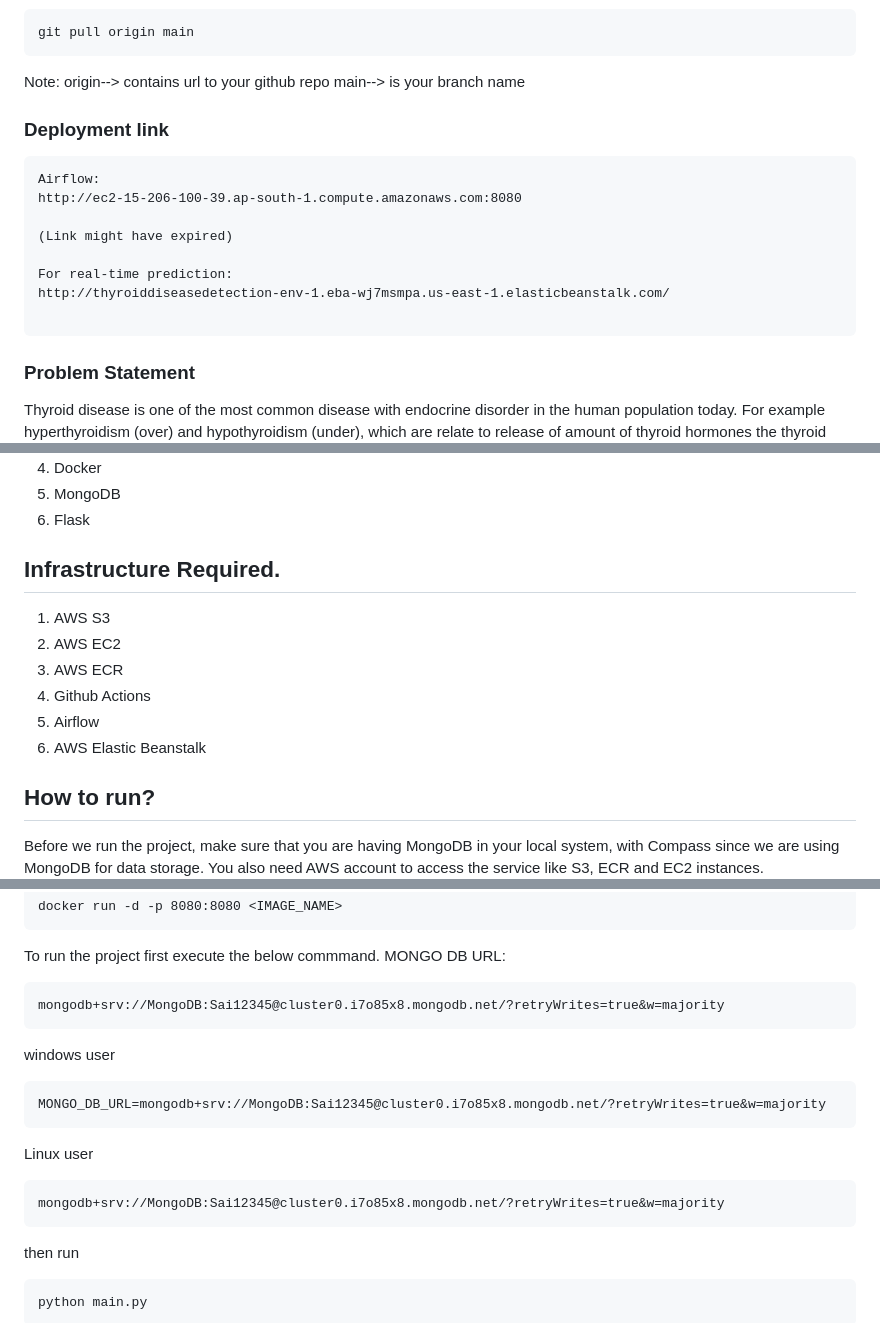
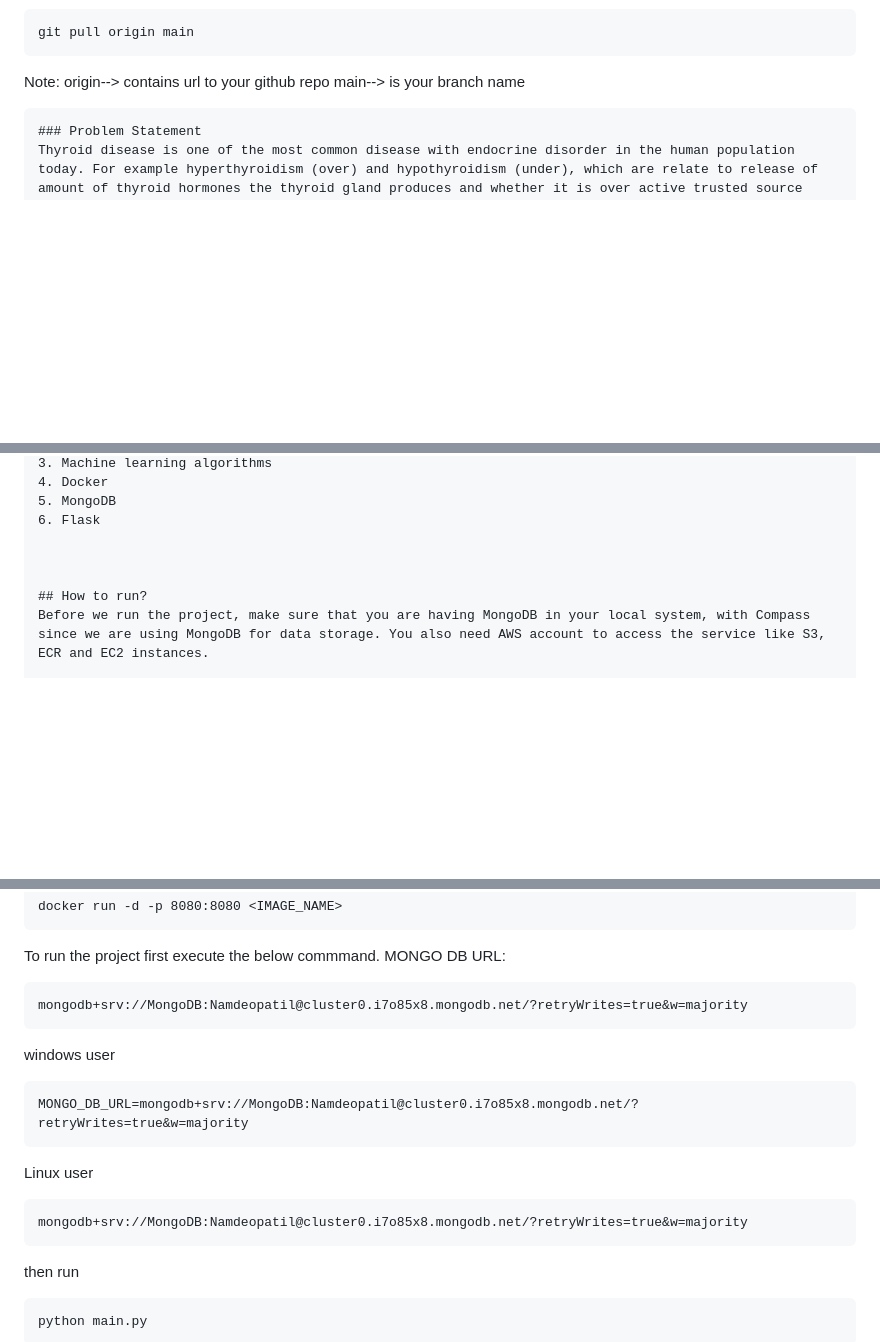
Before and after one commit to Nplite/Thyroid-Detection, a Markdown page: README.md, 3 parts joined by grey strips. Rendered like a GitHub page; blank space fills up the shorter version.

````diff
--- a/README.md
+++ b/README.md
@@ -72,15 +72,7 @@ git pull origin main
 Note: origin--> contains url to your github repo
 main--> is your branch name
 
-### Deployment link
-```
-Airflow:
-http://ec2-15-206-100-39.ap-south-1.compute.amazonaws.com:8080
 
-(Link might have expired)
-
-For real-time prediction:
-http://thyroiddiseasedetection-env-1.eba-wj7msmpa.us-east-1.elasticbeanstalk.com/
 
 ```
 ### Problem Statement
@@ -97,14 +89,7 @@ We need to build a ML model which will be used by hospitals and help the hospita
 5. MongoDB
 6. Flask
 
-## Infrastructure Required.
 
-1. AWS S3
-2. AWS EC2
-3. AWS ECR
-4. Github Actions
-5. Airflow
-6. AWS Elastic Beanstalk
 
 ## How to run?
 Before we run the project, make sure that you are having MongoDB in your local system, with Compass since we are using MongoDB for data storage. You also need AWS account to access the service like S3, ECR and EC2 instances.
@@ -197,18 +182,18 @@ docker run -d -p 8080:8080 <IMAGE_NAME>
 To run the project  first execute the below commmand.
 MONGO DB URL:
 ```
-mongodb+srv://MongoDB:Sai12345@cluster0.i7o85x8.mongodb.net/?retryWrites=true&w=majority
+mongodb+srv://MongoDB:Namdeopatil@cluster0.i7o85x8.mongodb.net/?retryWrites=true&w=majority
 ```
 windows user
 
 ```
-MONGO_DB_URL=mongodb+srv://MongoDB:Sai12345@cluster0.i7o85x8.mongodb.net/?retryWrites=true&w=majority
+MONGO_DB_URL=mongodb+srv://MongoDB:Namdeopatil@cluster0.i7o85x8.mongodb.net/?retryWrites=true&w=majority
 ```
 
 Linux user
 
 ```
-mongodb+srv://MongoDB:Sai12345@cluster0.i7o85x8.mongodb.net/?retryWrites=true&w=majority
+mongodb+srv://MongoDB:Namdeopatil@cluster0.i7o85x8.mongodb.net/?retryWrites=true&w=majority
 ```
 
 then run
````
Also changed, not shown: other parts of README.md (+3 -3 lines).
